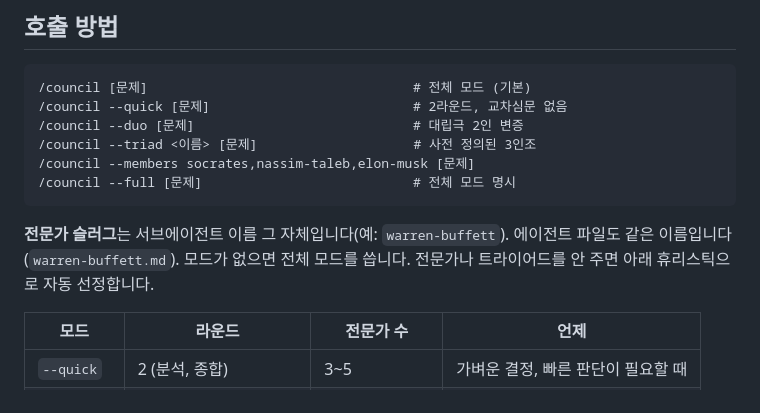
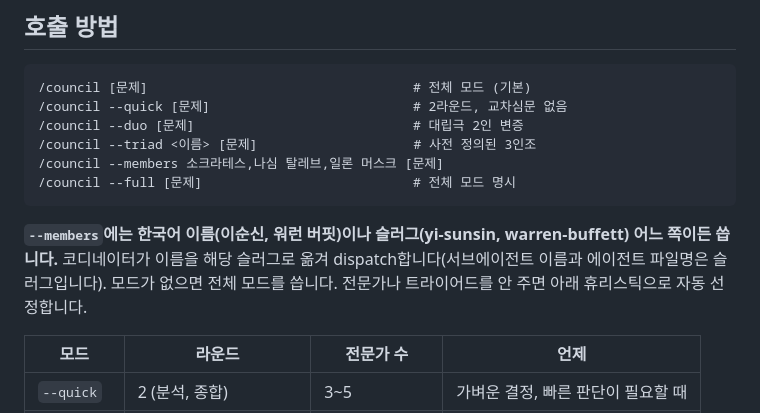
Before and after one commit to airoasting/council, a Markdown page: council/SKILL.md, the part around the change. Drawn GitHub-style.

````diff
--- a/council/SKILL.md
+++ b/council/SKILL.md
@@ -14,11 +14,11 @@ description: "AI ROASTING Council. 25명의 사상가 페르소나(소크라테
 /council --quick [문제]                          # 2라운드, 교차심문 없음
 /council --duo [문제]                            # 대립극 2인 변증
 /council --triad <이름> [문제]                    # 사전 정의된 3인조
-/council --members socrates,nassim-taleb,elon-musk [문제]
+/council --members 소크라테스,나심 탈레브,일론 머스크 [문제]
 /council --full [문제]                           # 전체 모드 명시
 ```
 
-**전문가 슬러그**는 서브에이전트 이름 그 자체입니다(예: `warren-buffett`). 에이전트 파일도 같은 이름입니다(`warren-buffett.md`). 모드가 없으면 전체 모드를 씁니다. 전문가나 트라이어드를 안 주면 아래 휴리스틱으로 자동 선정합니다.
+**`--members`에는 한국어 이름(이순신, 워런 버핏)이나 슬러그(yi-sunsin, warren-buffett) 어느 쪽이든 씁니다.** 코디네이터가 이름을 해당 슬러그로 옮겨 dispatch합니다(서브에이전트 이름과 에이전트 파일명은 슬러그입니다). 모드가 없으면 전체 모드를 씁니다. 전문가나 트라이어드를 안 주면 아래 휴리스틱으로 자동 선정합니다.
 
 | 모드 | 라운드 | 전문가 수 | 언제 |
 |---|---|---|---|
````
Also changed, not shown: council/README.md (+3 -3 lines).
